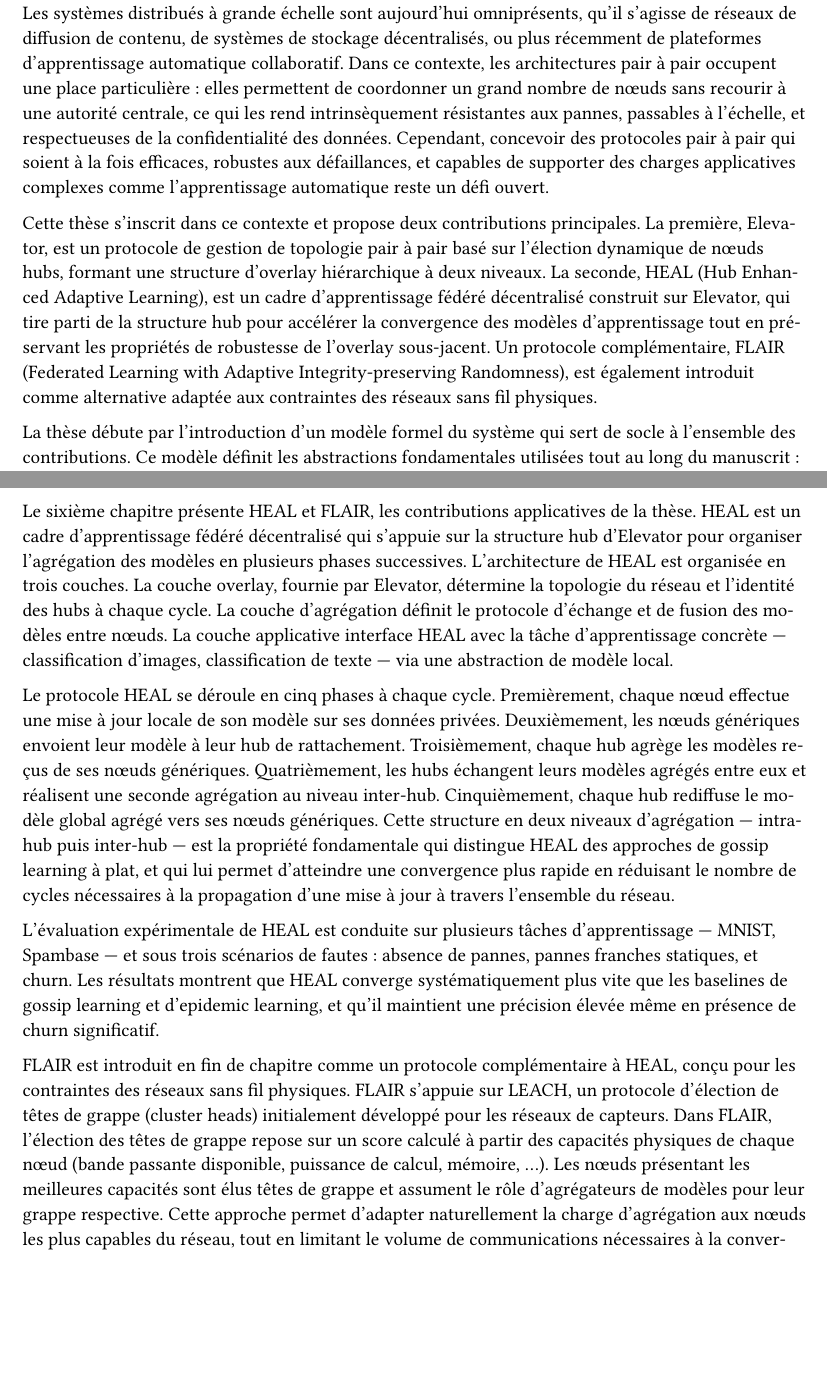
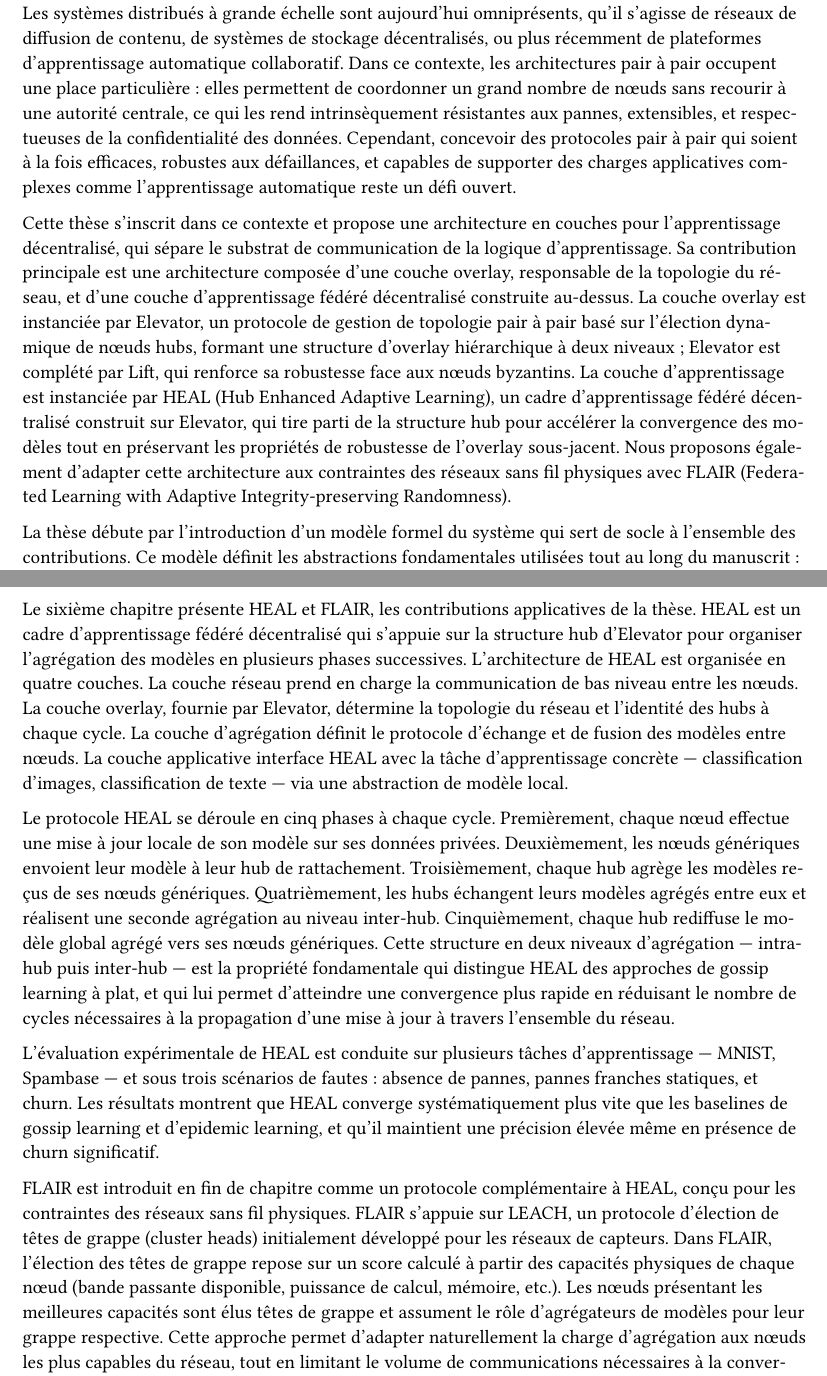
Before and after one commit to MohamedLEGH/phd_thesis, a Typst document (template/chapter/resume_fr.typ): two parts of pages 1 and 3 of 4, joined at a grey line, cut so that both start at the same text, the shorter picture padded with empty space. Compiled offline with Typst 0.15.

Commit message:
Manuscrit : abstract aligné sur l'architecture en couches (contribution principale) + résumé FR harmonisé (4 couches HEAL, fautes corrigées)

```diff
--- a/template/chapter/resume_fr.typ
+++ b/template/chapter/resume_fr.typ
@@ -13,24 +13,29 @@ stockage décentralisés, ou plus récemment de plateformes d'apprentissage
 automatique collaboratif. Dans ce contexte, les architectures pair à
 pair occupent une place particulière : elles permettent de coordonner
 un grand nombre de nœuds sans recourir à une autorité centrale, ce qui
-les rend intrinsèquement résistantes aux pannes, passables à l'échelle,
+les rend intrinsèquement résistantes aux pannes, extensibles,
 et respectueuses de la confidentialité des données. Cependant, concevoir
 des protocoles pair à pair qui soient à la fois efficaces, robustes aux
 défaillances, et capables de supporter des charges applicatives
 complexes comme l'apprentissage automatique reste un défi ouvert.
 
-Cette thèse s'inscrit dans ce contexte et propose deux contributions
-principales. La première, Elevator, est un protocole de gestion de
-topologie pair à pair basé sur l'élection dynamique de nœuds hubs,
-formant une structure d'overlay hiérarchique à deux niveaux. La
-seconde, HEAL (Hub Enhanced Adaptive Learning), est un cadre
-d'apprentissage fédéré décentralisé construit sur Elevator, qui tire
-parti de la structure hub pour accélérer la convergence des modèles
-d'apprentissage tout en préservant les propriétés de robustesse de
-l'overlay sous-jacent. Un protocole complémentaire, FLAIR (Federated
-Learning with Adaptive Integrity-preserving Randomness), est également
-introduit comme alternative adaptée aux contraintes des réseaux sans
-fil physiques.
+Cette thèse s'inscrit dans ce contexte et propose une architecture en
+couches pour l'apprentissage décentralisé, qui sépare le substrat de
+communication de la logique d'apprentissage. Sa contribution principale
+est une architecture composée d'une couche overlay, responsable de la
+topologie du réseau, et d'une couche d'apprentissage fédéré
+décentralisé construite au-dessus. La couche overlay est instanciée
+par Elevator, un protocole de gestion de topologie pair à pair basé
+sur l'élection dynamique de nœuds hubs, formant une structure
+d'overlay hiérarchique à deux niveaux ; Elevator est complété par
+Lift, qui renforce sa robustesse face aux nœuds byzantins. La couche
+d'apprentissage est instanciée par HEAL (Hub Enhanced Adaptive
+Learning), un cadre d'apprentissage fédéré décentralisé construit sur
+Elevator, qui tire parti de la structure hub pour accélérer la
+convergence des modèles tout en préservant les propriétés de robustesse
+de l'overlay sous-jacent. Nous proposons également d'adapter cette
+architecture aux contraintes des réseaux sans fil physiques avec FLAIR
+(Federated Learning with Adaptive Integrity-preserving Randomness).
 
 La thèse débute par l'introduction d'un modèle formel du système
 qui sert de socle à l'ensemble des contributions. Ce modèle définit
@@ -168,8 +173,6 @@ Le sixième chapitre présente HEAL et FLAIR, les contributions
 applicatives de la thèse. HEAL est un cadre d'apprentissage fédéré
 décentralisé qui s'appuie sur la structure hub d'Elevator pour
 organiser l'agrégation des modèles en plusieurs phases successives.
-L'architecture de HEAL est organisée en trois couches. La couche
-overlay, fournie par Elevator, détermine la topologie du réseau et
-l'identité des hubs à chaque cycle. La couche d'agrégation définit
-le protocole d'échange et de fusion des modèles entre nœuds. La
-couche applicative interface HEAL avec la tâche d'apprentissage
+L'architecture de HEAL est organisée en quatre couches. La couche
+réseau prend en charge la communication de bas niveau entre les nœuds.
+La couche overlay, fournie par Elevator, détermine la topologie du
@@ -203,7 +209,7 @@ fil physiques. FLAIR s'appuie sur LEACH, un protocole d'élection de
 têtes de grappe (cluster heads) initialement développé pour les
 réseaux de capteurs. Dans FLAIR, l'élection des têtes de grappe
 repose sur un score calculé à partir des capacités physiques de
-chaque nœud (bande passante disponible, puissance de calcul, mémoire, ...). Les nœuds présentant les meilleures capacités sont élus
+chaque nœud (bande passante disponible, puissance de calcul, mémoire, etc.). Les nœuds présentant les meilleures capacités sont élus
 têtes de grappe et assument le rôle d'agrégateurs de modèles pour
 leur grappe respective. Cette approche permet d'adapter
 naturellement la charge d'agrégation aux nœuds les plus capables
```
Also changed, not shown: template/chapter/abstract.typ (+6 -10 lines), template/chapter/resume_fr.typ (5 more changed lines).
